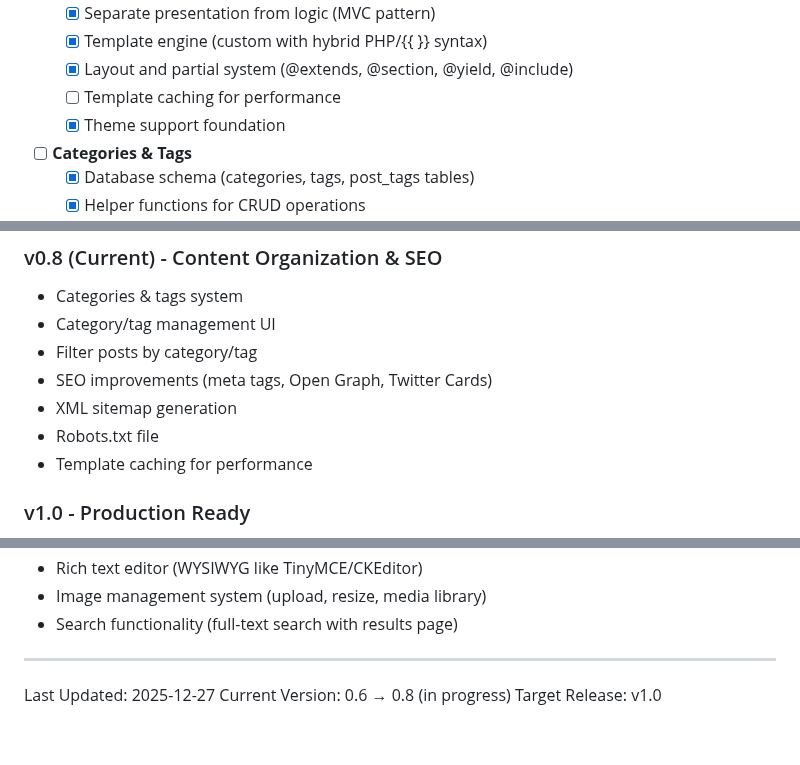
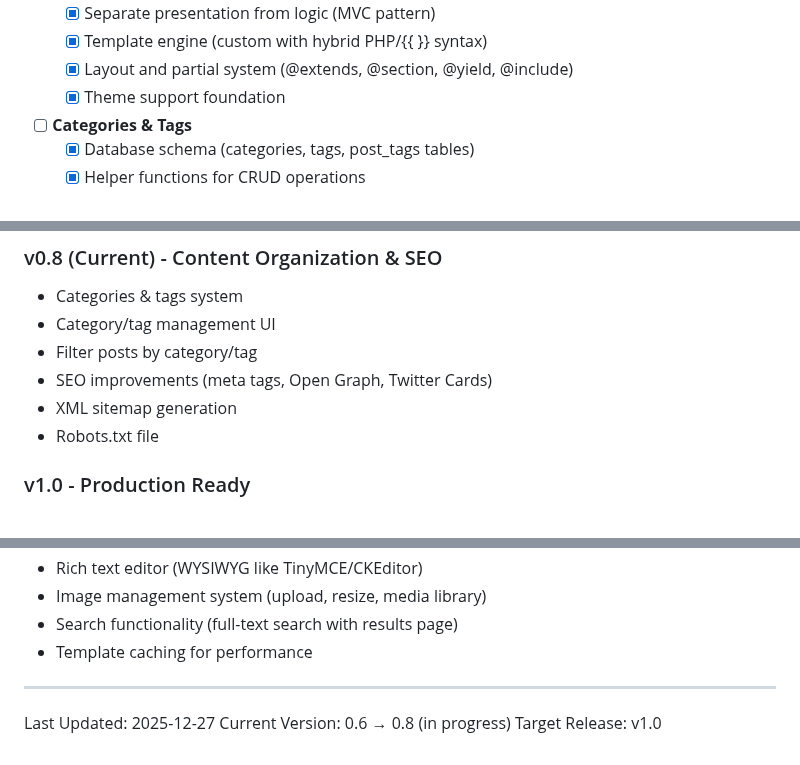
Before and after one commit to cazmat/pcms, a Markdown page: TODO.md, 3 parts joined by grey strips. GitHub-like rendering.

Commit message:
Move Template Caching to Future Considerations

```diff
--- a/TODO.md
+++ b/TODO.md
@@ -141,7 +141,6 @@ None currently.
   - [x] Separate presentation from logic (MVC pattern)
   - [x] Template engine (custom with hybrid PHP/{{ }} syntax)
   - [x] Layout and partial system (@extends, @section, @yield, @include)
-  - [ ] Template caching for performance
   - [x] Theme support foundation
 
 - [ ] **Categories & Tags**
@@ -287,7 +286,6 @@ None currently.
 - SEO improvements (meta tags, Open Graph, Twitter Cards)
 - XML sitemap generation
 - Robots.txt file
-- Template caching for performance
 
 ### v1.0 - Production Ready
 - Performance optimization (database queries, caching, asset minification)
@@ -329,6 +327,7 @@ None currently reported.
 - Rich text editor (WYSIWYG like TinyMCE/CKEditor)
 - Image management system (upload, resize, media library)
 - Search functionality (full-text search with results page)
+- Template caching for performance
 
 ---
 
```
